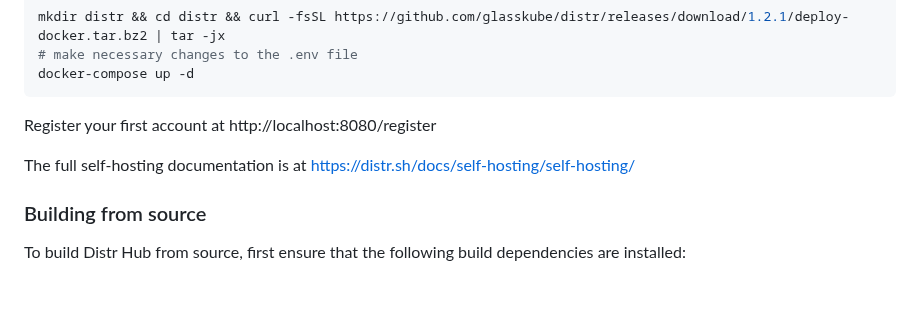
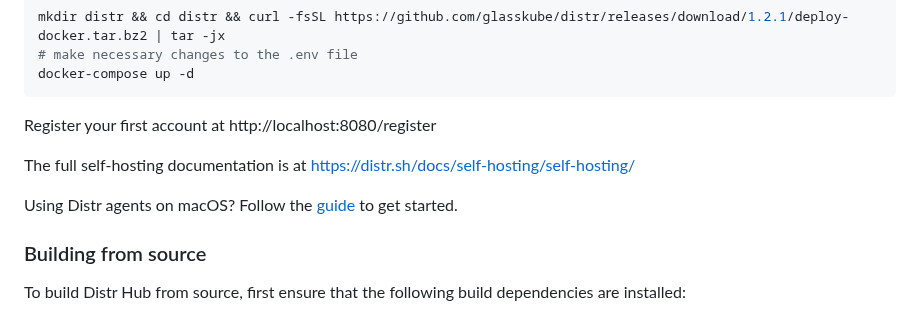
Before and after one commit to glasskube/distr, a Markdown page: README.md, the part around the change. Drawn GitHub-style; blank space fills up the shorter version.

Commit message:
docs(repo): update readme to include macOS guide

```diff
--- a/README.md
+++ b/README.md
@@ -78,6 +78,8 @@ Register your first account at http://localhost:8080/register
 
 The full self-hosting documentation is at https://distr.sh/docs/self-hosting/self-hosting/
 
+Using Distr agents on macOS? Follow the [guide](https://distr.sh/docs/guides/distr-on-macos/) to get started.
+
 ### Building from source
 
 To build Distr Hub from source, first ensure that the following build dependencies are installed:
```
